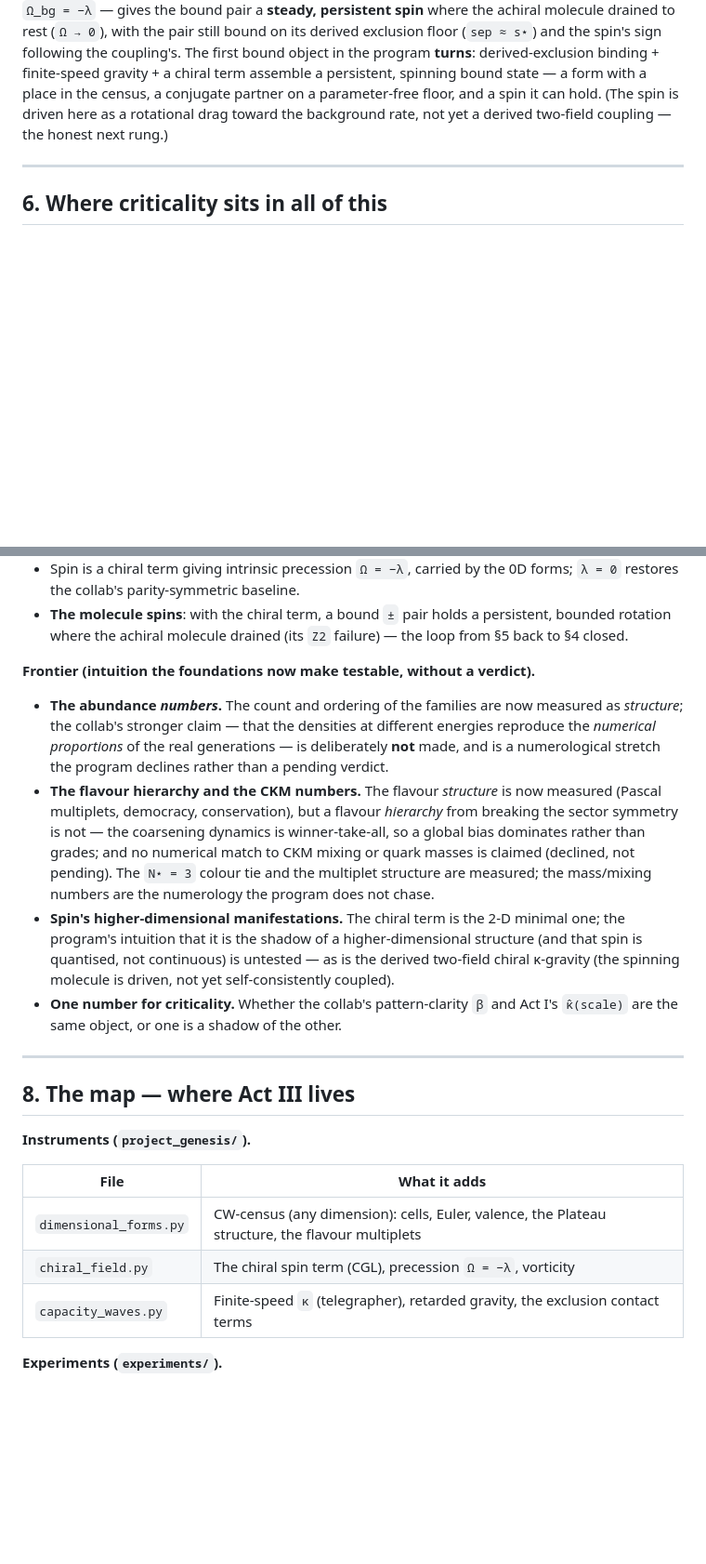
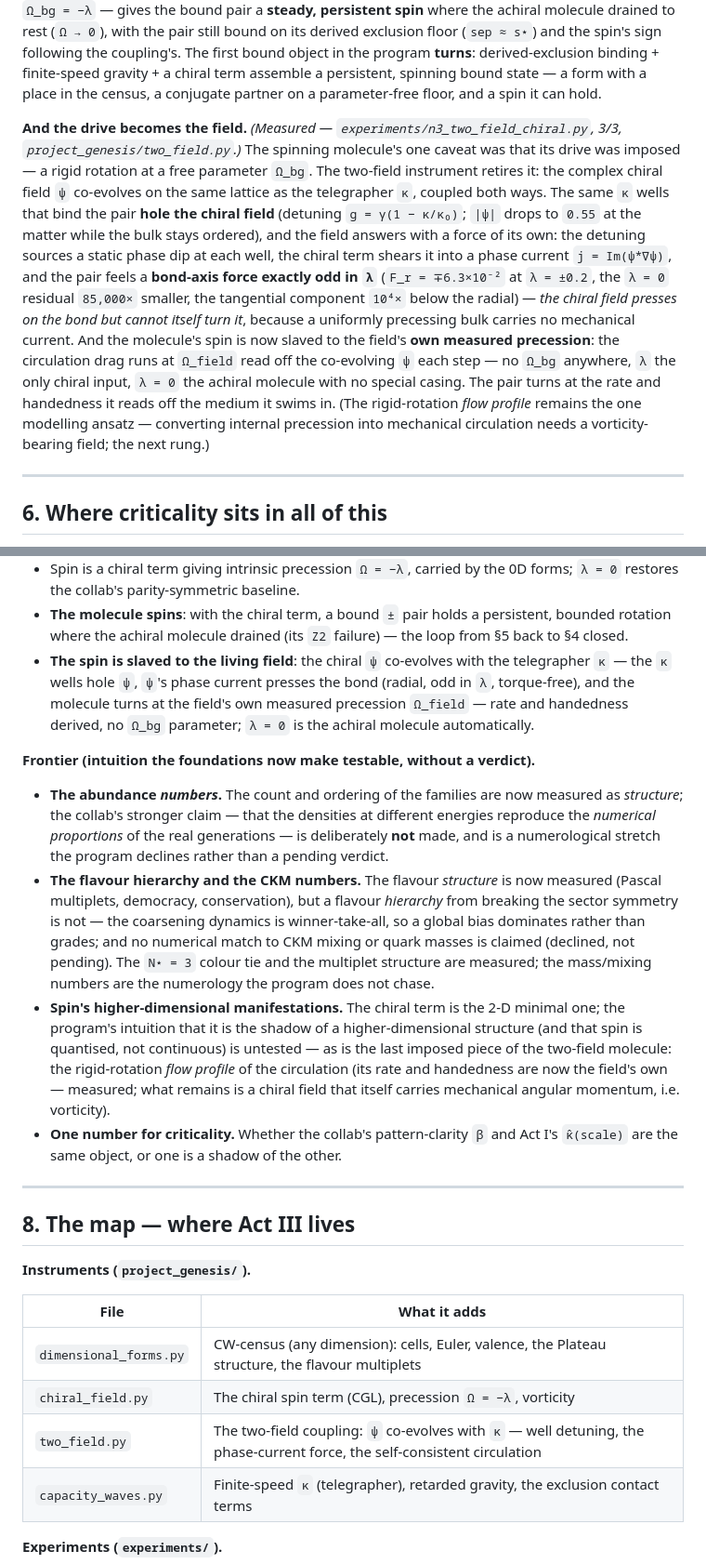
Before and after one commit to Ordo-Umbra/Project-Genesis, a Markdown page: Docs/The_Woven_Forms.md, 2 parts joined by grey strips. Shown at 93% size. GitHub-like rendering; blank space fills up the shorter version.

Commit message:
docs: The_Woven_Forms — the drive becomes the field (§5), the ledger moves (§7), the map gains the rung (§8)
§5 gains 'And the drive becomes the field': the two-field coupling,
measured 3/3 — the κ wells hole ψ, the phase current presses the bond
(radial, λ-odd, torque-free), and the molecule's spin is slaved to the
field's own measured precession, no Ω_bg.  §7's measured ledger gains
the result with the flow-profile caveat kept honest; §8's map gains the
instrument and the experiment.

Co-Authored-By: Kimi (Moonshot AI) <noreply@moonshot.cn>

```diff
--- a/Docs/The_Woven_Forms.md
+++ b/Docs/The_Woven_Forms.md
@@ -245,9 +245,29 @@ exclusion floor (`sep ≈ s⋆`) and the spin's sign following the coupling's.
 first bound object in the program **turns**: derived-exclusion binding +
 finite-speed gravity + a chiral term assemble a persistent, spinning bound state
 — a form with a place in the census, a conjugate partner on a parameter-free
-floor, and a spin it can hold.  (The spin is driven here as a rotational drag
-toward the background rate, not yet a derived two-field coupling — the honest
-next rung.)
+floor, and a spin it can hold.
+
+**And the drive becomes the field.**  *(Measured — `experiments/n3_two_field_chiral.py`,
+3/3, `project_genesis/two_field.py`.)*  The spinning molecule's one caveat was
+that its drive was imposed — a rigid rotation at a free parameter `Ω_bg`.  The
+two-field instrument retires it: the complex chiral field ``ψ`` co-evolves on
+the same lattice as the telegrapher ``κ``, coupled both ways.  The same ``κ``
+wells that bind the pair **hole the chiral field** (detuning
+``g = γ(1 − κ/κ₀)``; ``|ψ|`` drops to ``0.55`` at the matter while the bulk
+stays ordered), and the field answers with a force of its own: the detuning
+sources a static phase dip at each well, the chiral term shears it into a
+phase current ``j = Im(ψ*∇ψ)``, and the pair feels a **bond-axis force exactly
+odd in ``λ``** (``F_r = ∓6.3×10⁻²`` at ``λ = ±0.2``, the ``λ = 0`` residual
+``85,000×`` smaller, the tangential component ``10⁴×`` below the radial) —
+*the chiral field presses on the bond but cannot itself turn it*, because a
+uniformly precessing bulk carries no mechanical current.  And the molecule's
+spin is now slaved to the field's **own measured precession**: the circulation
+drag runs at ``Ω_field`` read off the co-evolving ``ψ`` each step — no
+``Ω_bg`` anywhere, ``λ`` the only chiral input, ``λ = 0`` the achiral molecule
+with no special casing.  The pair turns at the rate and handedness it reads
+off the medium it swims in.  (The rigid-rotation *flow profile* remains the
+one modelling ansatz — converting internal precession into mechanical
+circulation needs a vorticity-bearing field; the next rung.)
 
 ---
 
@@ -303,6 +323,11 @@ apart plainly:
 - **The molecule spins**: with the chiral term, a bound `±` pair holds a
   persistent, bounded rotation where the achiral molecule drained (its `Z2`
   failure) — the loop from §5 back to §4 closed.
+- **The spin is slaved to the living field**: the chiral `ψ` co-evolves with
+  the telegrapher `κ` — the `κ` wells hole `ψ`, `ψ`'s phase current presses
+  the bond (radial, odd in `λ`, torque-free), and the molecule turns at the
+  field's own measured precession `Ω_field` — rate and handedness derived,
+  no `Ω_bg` parameter; `λ = 0` is the achiral molecule automatically.
 
 **Frontier (intuition the foundations now make testable, without a verdict).**
 - **The abundance *numbers*.**  The count and ordering of the families are now
@@ -320,8 +345,10 @@ apart plainly:
 - **Spin's higher-dimensional manifestations.**  The chiral term is the 2-D
   minimal one; the program's intuition that it is the shadow of a
   higher-dimensional structure (and that spin is quantised, not continuous) is
-  untested — as is the derived two-field chiral κ-gravity (the spinning molecule
-  is driven, not yet self-consistently coupled).
+  untested — as is the last imposed piece of the two-field molecule: the
+  rigid-rotation *flow profile* of the circulation (its rate and handedness
+  are now the field's own — measured; what remains is a chiral field that
+  itself carries mechanical angular momentum, i.e. vorticity).
 - **One number for criticality.**  Whether the collab's pattern-clarity `β` and
   Act I's `κ̂(scale)` are the same object, or one is a shadow of the other.
 
@@ -335,6 +362,7 @@ apart plainly:
 |---|---|
 | `dimensional_forms.py` | CW-census (any dimension): cells, Euler, valence, the Plateau structure, the flavour multiplets |
 | `chiral_field.py` | The chiral spin term (CGL), precession `Ω = −λ`, vorticity |
+| `two_field.py` | The two-field coupling: `ψ` co-evolves with `κ` — well detuning, the phase-current force, the self-consistent circulation |
 | `capacity_waves.py` | Finite-speed `κ` (telegrapher), retarded gravity, the exclusion contact terms |
 
 **Experiments (`experiments/`).**
```
Also changed, not shown: other parts of Docs/The_Woven_Forms.md (+1 -0 lines).
